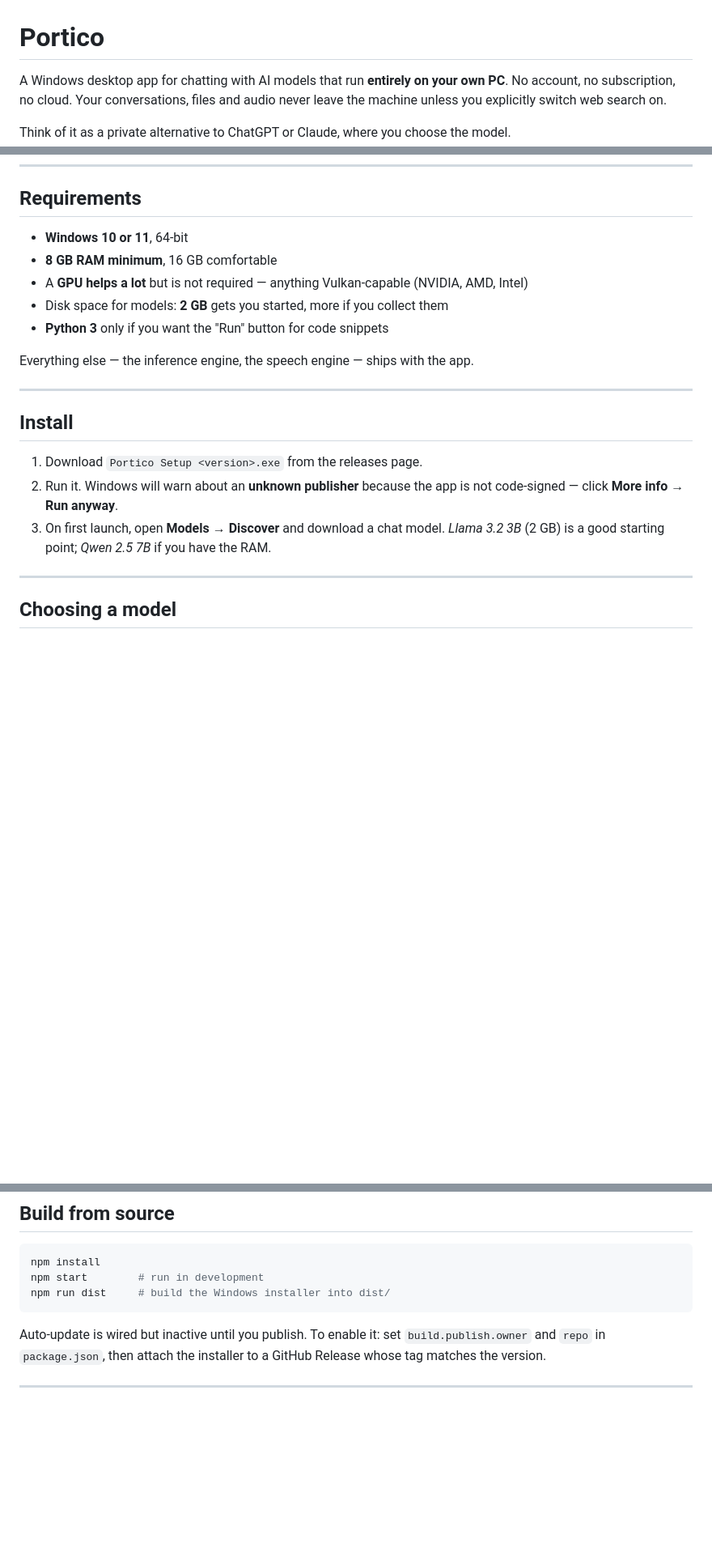
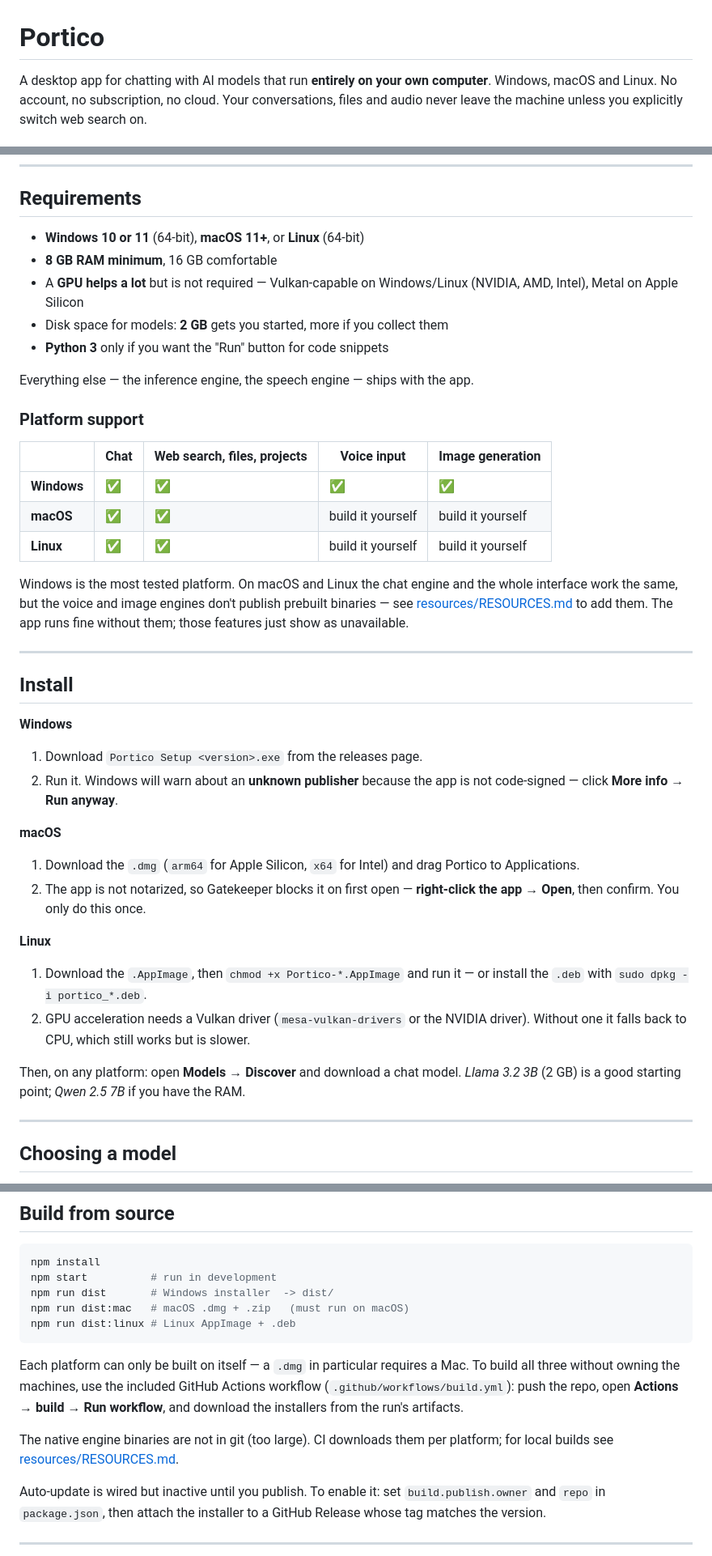
Before and after one commit to Portico-site/portico, a Markdown page: README.md, 3 parts joined by grey strips. Shown at 81% size. GitHub-like rendering; blank space fills up the shorter version.

Commit message:
Document macOS and Linux in the README
Install steps per platform (including the Gatekeeper right-click-Open dance and
the Vulkan driver note for Linux), a support matrix that is honest about voice
and image gen being Windows-only for now, and the CI route for building all
three without owning the machines.

````diff
--- a/README.md
+++ b/README.md
@@ -1,6 +1,7 @@
 # Portico
 
-A Windows desktop app for chatting with AI models that run **entirely on your own PC**.
+A desktop app for chatting with AI models that run **entirely on your own computer**.
+Windows, macOS and Linux.
 No account, no subscription, no cloud. Your conversations, files and audio never leave the
 machine unless you explicitly switch web search on.
 
@@ -30,23 +31,54 @@ Think of it as a private alternative to ChatGPT or Claude, where you choose the
 
 ## Requirements
 
-- **Windows 10 or 11**, 64-bit
+- **Windows 10 or 11** (64-bit), **macOS 11+**, or **Linux** (64-bit)
 - **8 GB RAM minimum**, 16 GB comfortable
-- A **GPU helps a lot** but is not required — anything Vulkan-capable (NVIDIA, AMD, Intel)
+- A **GPU helps a lot** but is not required — Vulkan-capable on Windows/Linux
+  (NVIDIA, AMD, Intel), Metal on Apple Silicon
 - Disk space for models: **2 GB** gets you started, more if you collect them
 - **Python 3** only if you want the "Run" button for code snippets
 
 Everything else — the inference engine, the speech engine — ships with the app.
 
+### Platform support
+
+| | Chat | Web search, files, projects | Voice input | Image generation |
+|---|---|---|---|---|
+| **Windows** | ✅ | ✅ | ✅ | ✅ |
+| **macOS** | ✅ | ✅ | build it yourself | build it yourself |
+| **Linux** | ✅ | ✅ | build it yourself | build it yourself |
+
+Windows is the most tested platform. On macOS and Linux the chat engine and the
+whole interface work the same, but the voice and image engines don't publish
+prebuilt binaries — see [resources/RESOURCES.md](resources/RESOURCES.md) to add
+them. The app runs fine without them; those features just show as unavailable.
+
 ---
 
 ## Install
 
+**Windows**
+
 1. Download `Portico Setup <version>.exe` from the releases page.
 2. Run it. Windows will warn about an **unknown publisher** because the app is not
    code-signed — click **More info → Run anyway**.
-3. On first launch, open **Models → Discover** and download a chat model.
-   *Llama 3.2 3B* (2 GB) is a good starting point; *Qwen 2.5 7B* if you have the RAM.
+
+**macOS**
+
+1. Download the `.dmg` (`arm64` for Apple Silicon, `x64` for Intel) and drag Portico
+   to Applications.
+2. The app is not notarized, so Gatekeeper blocks it on first open — **right-click
+   the app → Open**, then confirm. You only do this once.
+
+**Linux**
+
+1. Download the `.AppImage`, then `chmod +x Portico-*.AppImage` and run it —
+   or install the `.deb` with `sudo dpkg -i portico_*.deb`.
+2. GPU acceleration needs a Vulkan driver (`mesa-vulkan-drivers` or the NVIDIA
+   driver). Without one it falls back to CPU, which still works but is slower.
+
+Then, on any platform: open **Models → Discover** and download a chat model.
+*Llama 3.2 3B* (2 GB) is a good starting point; *Qwen 2.5 7B* if you have the RAM.
 
 ---
 
@@ -118,9 +150,19 @@ speed and VRAM.
 
 ```bash
 npm install
-npm start        # run in development
-npm run dist     # build the Windows installer into dist/
+npm start          # run in development
+npm run dist       # Windows installer  -> dist/
+npm run dist:mac   # macOS .dmg + .zip   (must run on macOS)
+npm run dist:linux # Linux AppImage + .deb
 ```
+
+Each platform can only be built on itself — a `.dmg` in particular requires a Mac.
+To build all three without owning the machines, use the included GitHub Actions
+workflow (`.github/workflows/build.yml`): push the repo, open **Actions → build →
+Run workflow**, and download the installers from the run's artifacts.
+
+The native engine binaries are not in git (too large). CI downloads them per
+platform; for local builds see [resources/RESOURCES.md](resources/RESOURCES.md).
 
 Auto-update is wired but inactive until you publish. To enable it: set `build.publish.owner`
 and `repo` in `package.json`, then attach the installer to a GitHub Release whose tag matches
````
